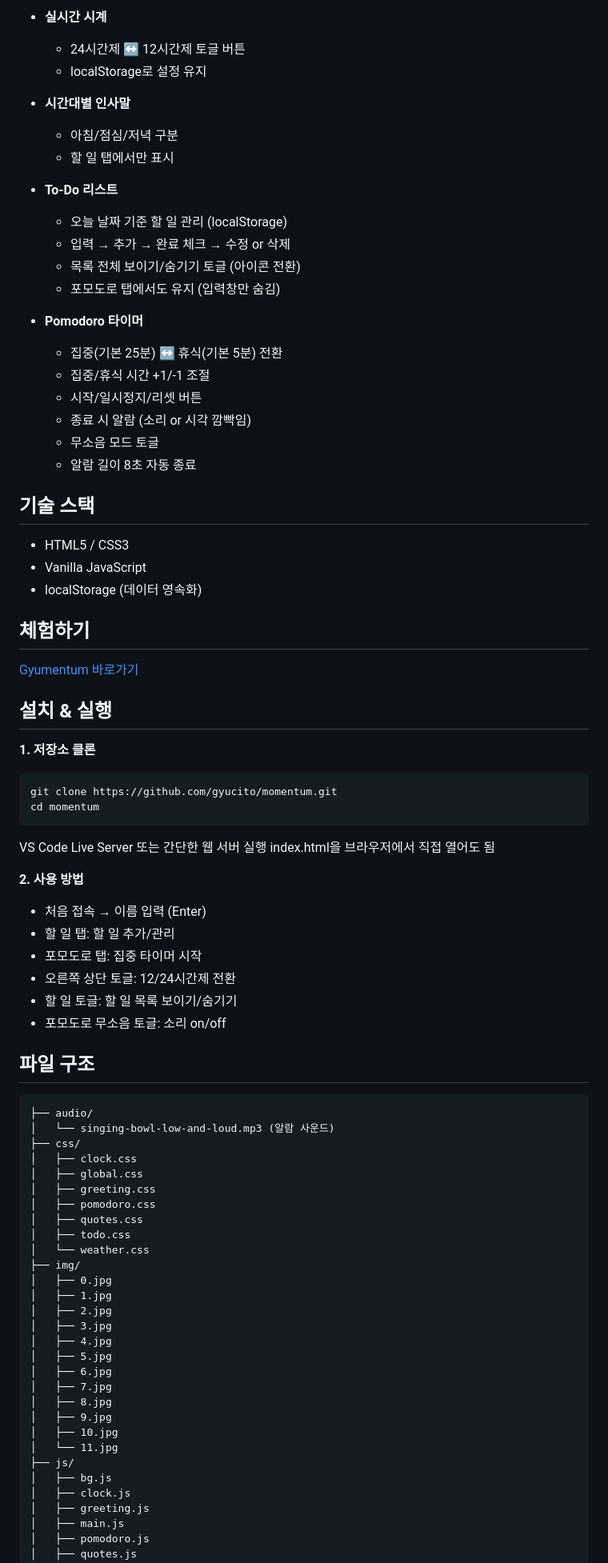
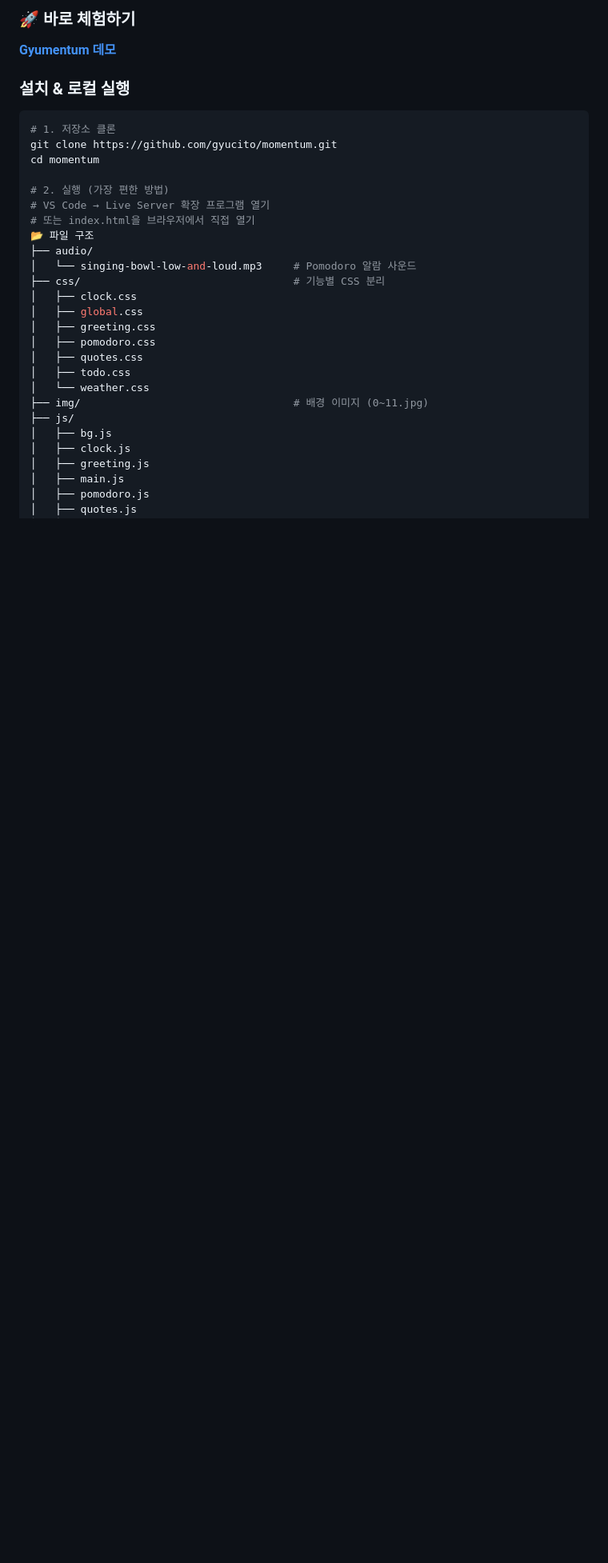
Before and after one commit to gyucito/momentum, a Markdown page: README.md, the part around one of its changes. Shown at 80% size. GitHub-like rendering; blank space fills up the shorter version.

````diff
--- a/README.md
+++ b/README.md
@@ -25,60 +46,22 @@ HTML CSS JS로 만든 **Momentum** 스타일의 개인 대시보드입니다.
 
-- **실시간 시계**
-  - 24시간제 ↔ 12시간제 토글 버튼
-  - localStorage로 설정 유지
+### 🚀 바로 체험하기
 
-- **시간대별 인사말**
-  - 아침/점심/저녁 구분
-  - 할 일 탭에서만 표시
+**[Gyumentum 데모](https://gyumentum.netlify.app/)**
 
-- **To-Do 리스트**
-  - 오늘 날짜 기준 할 일 관리 (localStorage)
-  - 입력 → 추가 → 완료 체크 → 수정 or 삭제
-  - 목록 전체 보이기/숨기기 토글 (아이콘 전환)
-  - 포모도로 탭에서도 유지 (입력창만 숨김)
+### 설치 & 로컬 실행
 
-- **Pomodoro 타이머**
-  - 집중(기본 25분) ↔ 휴식(기본 5분) 전환
-  - 집중/휴식 시간 +1/-1 조절
-  - 시작/일시정지/리셋 버튼
-  - 종료 시 알람 (소리 or 시각 깜빡임)
-  - 무소음 모드 토글
-  - 알람 길이 8초 자동 종료
-
-## 기술 스택
-
-- HTML5 / CSS3
-- Vanilla JavaScript
-- localStorage (데이터 영속화)
-
-## 체험하기
-  [Gyumentum 바로가기](https://gyumentum.netlify.app/)
-
-## 설치 & 실행
-
-**1. 저장소 클론**
 ```bash
+# 1. 저장소 클론
 git clone https://github.com/gyucito/momentum.git
 cd momentum
-```
 
-VS Code Live Server 또는 간단한 웹 서버 실행
-index.html을 브라우저에서 직접 열어도 됨
-
-
-**2. 사용 방법**
-- 처음 접속 → 이름 입력 (Enter)
-- 할 일 탭: 할 일 추가/관리
-- 포모도로 탭: 집중 타이머 시작
-- 오른쪽 상단 토글: 12/24시간제 전환
-- 할 일 토글: 할 일 목록 보이기/숨기기
-- 포모도로 무소음 토글: 소리 on/off
-
-## 파일 구조
-```
+# 2. 실행 (가장 편한 방법)
+# VS Code → Live Server 확장 프로그램 열기
+# 또는 index.html을 브라우저에서 직접 열기
+📂 파일 구조
 ├── audio/
-│   └── singing-bowl-low-and-loud.mp3 (알람 사운드)
-├── css/
+│   └── singing-bowl-low-and-loud.mp3     # Pomodoro 알람 사운드
+├── css/                                  # 기능별 CSS 분리
 │   ├── clock.css
 │   ├── global.css
 │   ├── greeting.css
@@ -86,19 +69,7 @@ index.html을 브라우저에서 직접 열어도 됨
 │   ├── quotes.css
 │   ├── todo.css
 │   └── weather.css
-├── img/
-│   ├── 0.jpg
-│   ├── 1.jpg
-│   ├── 2.jpg
-│   ├── 3.jpg
-│   ├── 4.jpg
-│   ├── 5.jpg
-│   ├── 6.jpg
-│   ├── 7.jpg
-│   ├── 8.jpg
-│   ├── 9.jpg
-│   ├── 10.jpg
-│   └── 11.jpg
+├── img/                                  # 배경 이미지 (0~11.jpg)
 ├── js/
 │   ├── bg.js
 │   ├── clock.js
````
Also changed, not shown: other parts of README.md (+38 -17 lines).
